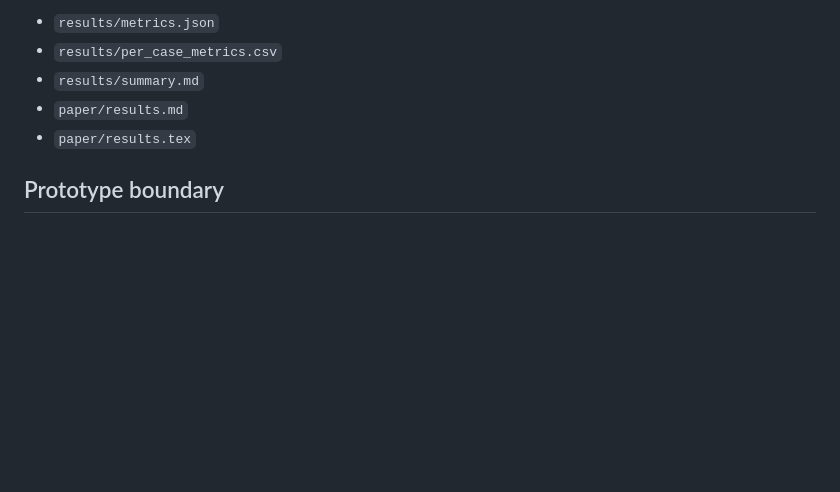
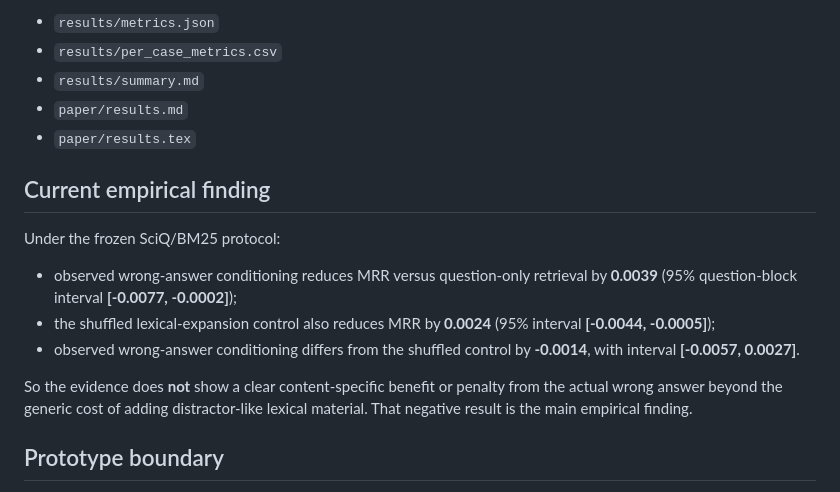
Before and after one commit to devissaputra/misconception_aware_rag, a Markdown page: README.md, the part around the change. Drawn GitHub-style; blank space fills up the shorter version.

Commit message:
docs: state SciQ negative-control finding

```diff
--- a/README.md
+++ b/README.md
@@ -84,6 +84,16 @@ Generated evidence:
 - `paper/results.md`
 - `paper/results.tex`
 
+## Current empirical finding
+
+Under the frozen SciQ/BM25 protocol:
+
+- observed wrong-answer conditioning reduces MRR versus question-only retrieval by **0.0039** (95% question-block interval **[-0.0077, -0.0002]**);
+- the shuffled lexical-expansion control also reduces MRR by **0.0024** (95% interval **[-0.0044, -0.0005]**);
+- observed wrong-answer conditioning differs from the shuffled control by **-0.0014**, with interval **[-0.0057, 0.0027]**.
+
+So the evidence does **not** show a clear content-specific benefit or penalty from the actual wrong answer beyond the generic cost of adding distractor-like lexical material. That negative result is the main empirical finding.
+
 ## Prototype boundary
 
 The prototype can create possible/rejected/ambiguous misconception hypotheses, expand retrieval queries, rerank evidence, assess sufficiency and abstain or generate a deterministic citation-grounded response. Those components remain research scaffolding for a future learner-validated study.
```
